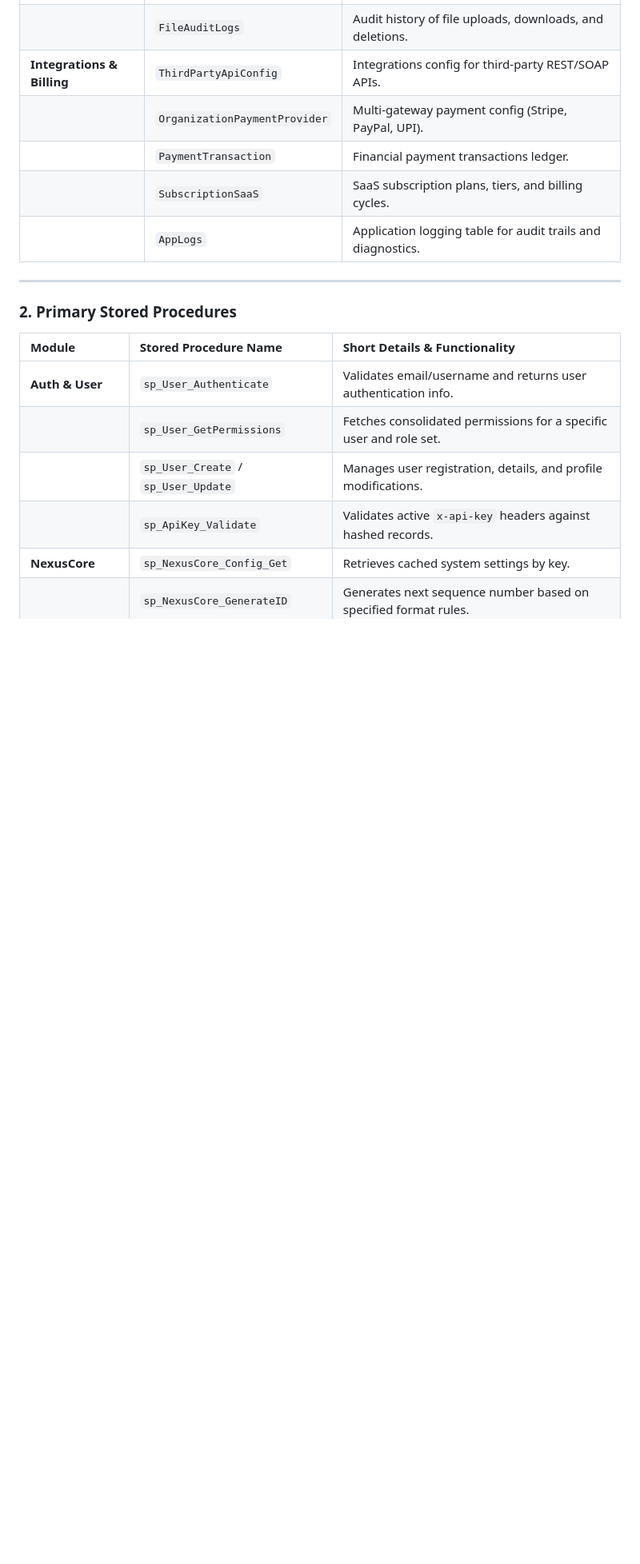
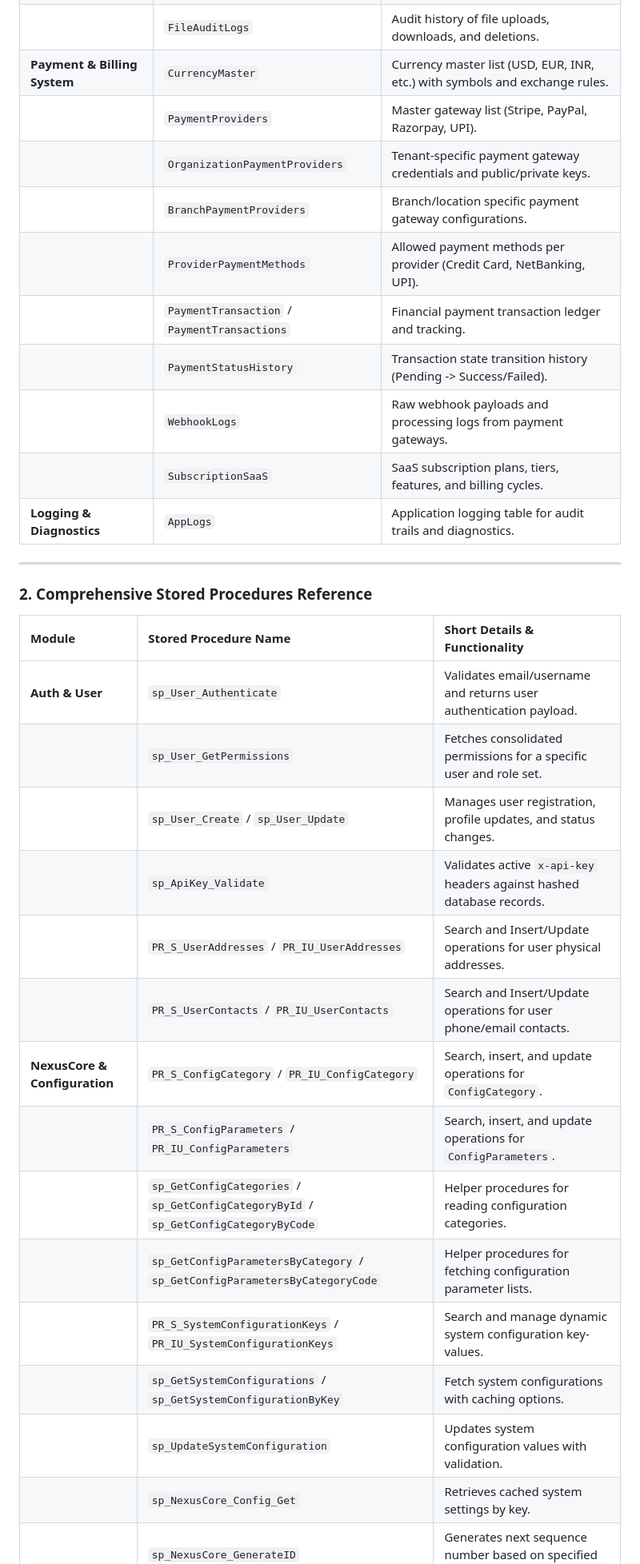
Before and after one commit to ikdevops2021-blip/EnterpriseCoreWebApi, a Markdown page: README.md, the part around one of its changes. Shown at 80% size. GitHub-like rendering; blank space fills up the shorter version.

Commit message:
Exhaustively document all database tables, stored procedures, and views in README.md

```diff
--- a/README.md
+++ b/README.md
@@ -71,18 +86,32 @@ The template includes a comprehensive database schema designed for enterprise sy
 | | `FileAuditLogs` | Audit history of file uploads, downloads, and deletions. |
-| **Integrations & Billing** | `ThirdPartyApiConfig` | Integrations config for third-party REST/SOAP APIs. |
-| | `OrganizationPaymentProvider` | Multi-gateway payment config (Stripe, PayPal, UPI). |
-| | `PaymentTransaction` | Financial payment transactions ledger. |
-| | `SubscriptionSaaS` | SaaS subscription plans, tiers, and billing cycles. |
-| | `AppLogs` | Application logging table for audit trails and diagnostics. |
+| **Payment & Billing System** | `CurrencyMaster` | Currency master list (USD, EUR, INR, etc.) with symbols and exchange rules. |
+| | `PaymentProviders` | Master gateway list (Stripe, PayPal, Razorpay, UPI). |
+| | `OrganizationPaymentProviders` | Tenant-specific payment gateway credentials and public/private keys. |
+| | `BranchPaymentProviders` | Branch/location specific payment gateway configurations. |
+| | `ProviderPaymentMethods` | Allowed payment methods per provider (Credit Card, NetBanking, UPI). |
+| | `PaymentTransaction` / `PaymentTransactions` | Financial payment transaction ledger and tracking. |
+| | `PaymentStatusHistory` | Transaction state transition history (Pending -> Success/Failed). |
+| | `WebhookLogs` | Raw webhook payloads and processing logs from payment gateways. |
+| | `SubscriptionSaaS` | SaaS subscription plans, tiers, features, and billing cycles. |
+| **Logging & Diagnostics** | `AppLogs` | Application logging table for audit trails and diagnostics. |
 
 ---
 
-### 2. Primary Stored Procedures
+### 2. Comprehensive Stored Procedures Reference
 | Module | Stored Procedure Name | Short Details & Functionality |
 | :--- | :--- | :--- |
-| **Auth & User** | `sp_User_Authenticate` | Validates email/username and returns user authentication info. |
+| **Auth & User** | `sp_User_Authenticate` | Validates email/username and returns user authentication payload. |
 | | `sp_User_GetPermissions` | Fetches consolidated permissions for a specific user and role set. |
-| | `sp_User_Create` / `sp_User_Update` | Manages user registration, details, and profile modifications. |
-| | `sp_ApiKey_Validate` | Validates active `x-api-key` headers against hashed records. |
-| **NexusCore** | `sp_NexusCore_Config_Get` | Retrieves cached system settings by key. |
+| | `sp_User_Create` / `sp_User_Update` | Manages user registration, profile updates, and status changes. |
+| | `sp_ApiKey_Validate` | Validates active `x-api-key` headers against hashed database records. |
+| | `PR_S_UserAddresses` / `PR_IU_UserAddresses` | Search and Insert/Update operations for user physical addresses. |
+| | `PR_S_UserContacts` / `PR_IU_UserContacts` | Search and Insert/Update operations for user phone/email contacts. |
+| **NexusCore & Configuration** | `PR_S_ConfigCategory` / `PR_IU_ConfigCategory` | Search, insert, and update operations for `ConfigCategory`. |
+| | `PR_S_ConfigParameters` / `PR_IU_ConfigParameters` | Search, insert, and update operations for `ConfigParameters`. |
+| | `sp_GetConfigCategories` / `sp_GetConfigCategoryById` / `sp_GetConfigCategoryByCode` | Helper procedures for reading configuration categories. |
+| | `sp_GetConfigParametersByCategory` / `sp_GetConfigParametersByCategoryCode` | Helper procedures for fetching configuration parameter lists. |
+| | `PR_S_SystemConfigurationKeys` / `PR_IU_SystemConfigurationKeys` | Search and manage dynamic system configuration key-values. |
+| | `sp_GetSystemConfigurations` / `sp_GetSystemConfigurationByKey` | Fetch system configurations with caching options. |
+| | `sp_UpdateSystemConfiguration` | Updates system configuration values with validation. |
+| | `sp_NexusCore_Config_Get` | Retrieves cached system settings by key. |
 | | `sp_NexusCore_GenerateID` | Generates next sequence number based on specified format rules. |
```
Also changed, not shown: other parts of README.md (+40 -12 lines).
